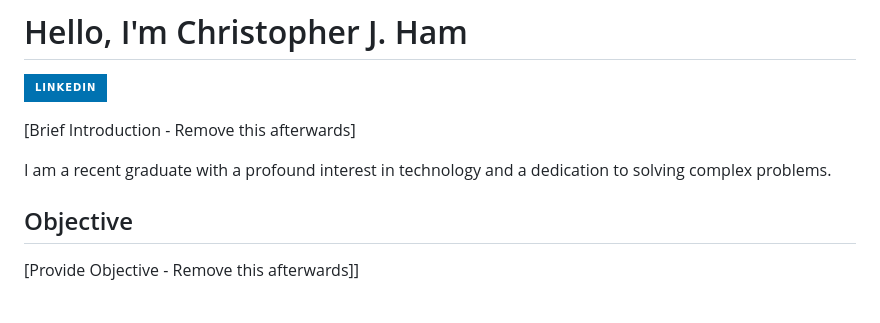
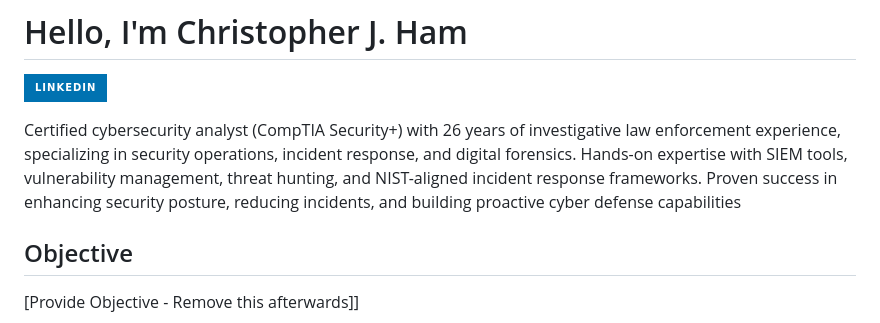
Before and after one commit to cham252/cham252, a Markdown page: README.md, the part around the change. GitHub-like rendering; badges without logos.

```diff
--- a/README.md
+++ b/README.md
@@ -1,9 +1,7 @@
 # Hello, I'm Christopher J. Ham
 <a href="https://linkedin.com"><img src="https://img.shields.io/badge/-LinkedIn-0072b1?&style=for-the-badge&logo=linkedin&logoColor=white" /></a>
 
-[Brief Introduction - Remove this afterwards]
-
-I am a recent graduate with a profound interest in technology and a dedication to solving complex problems.
+Certified cybersecurity analyst (CompTIA Security+) with 26 years of investigative law enforcement experience, specializing in security operations, incident response, and digital forensics. Hands-on expertise with SIEM tools, vulnerability management, threat hunting, and NIST-aligned incident response frameworks.  Proven success in enhancing security posture, reducing incidents, and building proactive cyber defense capabilities
 
 ## Objective
 [Provide Objective - Remove this afterwards]]
```
